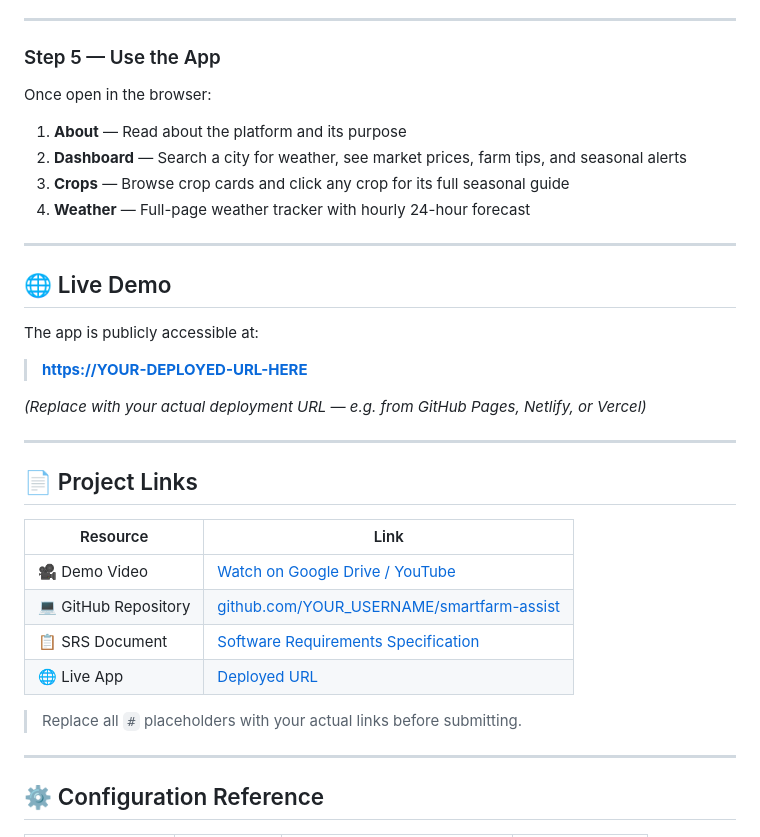
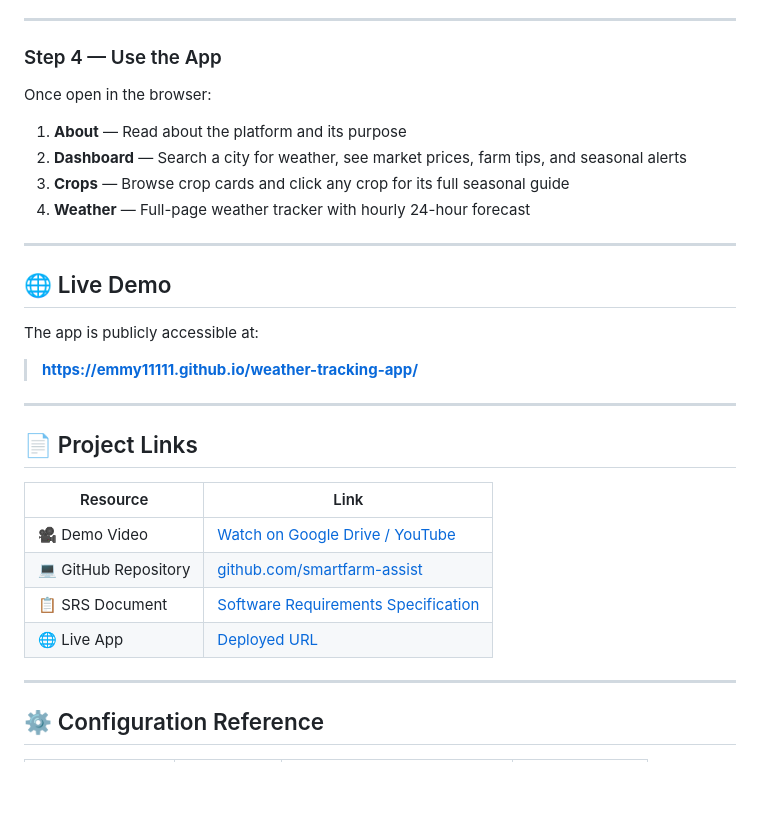
Before and after one commit to Emmy11111/weather-tracking-app, a Markdown page: README.md, the part around one of its changes. Drawn GitHub-style; blank space fills up the shorter version.

```diff
--- a/README.md
+++ b/README.md
@@ -145,7 +124,7 @@ This is a plain HTML/CSS/JS project — **no server, no build tools, no installs
 
 ---
 
-### Step 5 — Use the App
+### Step 4 — Use the App
 
 Once open in the browser:
 
@@ -160,10 +139,7 @@ Once open in the browser:
 
 The app is publicly accessible at:
 
-> **[https://YOUR-DEPLOYED-URL-HERE](https://YOUR-DEPLOYED-URL-HERE)**
-
-*(Replace with your actual deployment URL — e.g. from GitHub Pages, Netlify, or Vercel)*
-
+> **[https://emmy11111.github.io/weather-tracking-app/](https://emmy11111.github.io/weather-tracking-app/)**
 ---
 
 ## 📄 Project Links
@@ -171,12 +147,9 @@ The app is publicly accessible at:
 | Resource | Link |
 |---|---|
 | 🎥 Demo Video | [Watch on Google Drive / YouTube](#) |
-| 💻 GitHub Repository | [github.com/YOUR_USERNAME/smartfarm-assist](#) |
-| 📋 SRS Document | [Software Requirements Specification](#) |
-| 🌐 Live App | [Deployed URL](#) |
-
-> Replace all `#` placeholders with your actual links before submitting.
-
+| 💻 GitHub Repository | [github.com/smartfarm-assist](https://github.com/Emmy11111/weather-tracking-app) |
+| 📋 SRS Document | [Software Requirements Specification](https://docs.google.com/document/d/1RFvYPrNoOdi6aV9zfzwa8xRbJpjGgdL17TBnATqJrMk/edit?usp=sharing) |
+| 🌐 Live App | [Deployed URL](https://emmy11111.github.io/weather-tracking-app/) |
 ---
 
 ## ⚙️ Configuration Reference
```
Also changed, not shown: other parts of README.md (+4 -45 lines).
